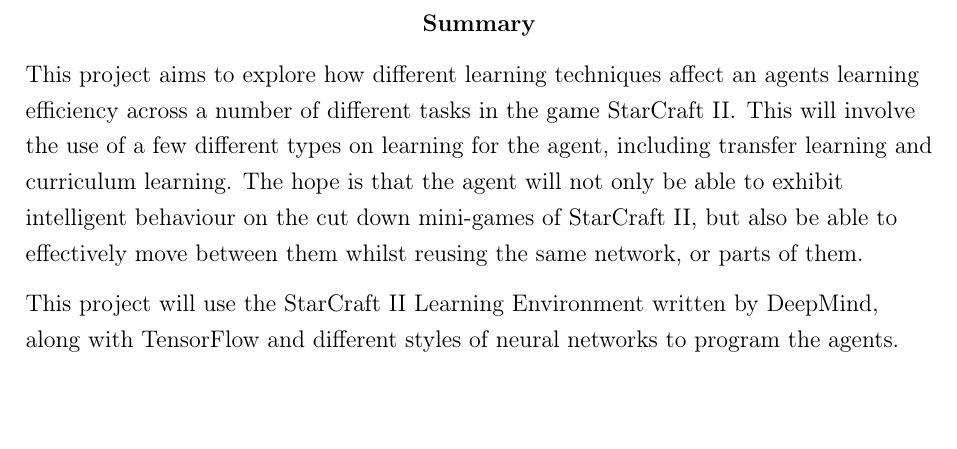
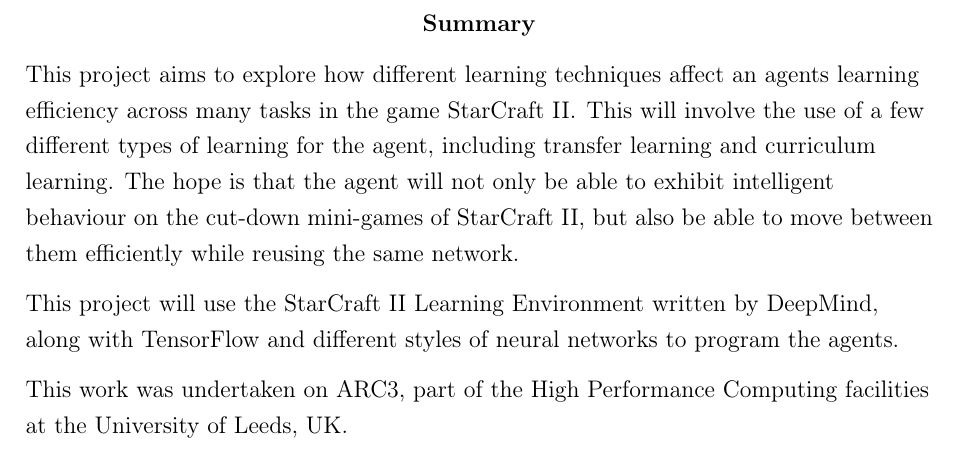
Before and after one commit to maxpilling/curriculum_learning, a LaTeX thesis (report/fyp.tex, which reads report/summary.tex): part of page 5 of 43, cut so that both start at the same text. Compiled offline with pdfLaTeX.

Commit message:
Reword summary.

```diff
--- a/report/summary.tex
+++ b/report/summary.tex
@@ -1,10 +1,13 @@
 This project aims to explore how different learning techniques affect an agents
-learning efficiency across a number of different tasks in the game StarCraft II\@.
-This will involve the use of a few different types on learning for the agent,
+learning efficiency across many tasks in the game StarCraft II\@.
+This will involve the use of a few different types of learning for the agent,
 including transfer learning and curriculum learning. The hope is that the
-agent will not only be able to exhibit intelligent behaviour on the cut down
-mini-games of StarCraft II, but also be able to effectively move between them
-whilst reusing the same network, or parts of them.
+agent will not only be able to exhibit intelligent behaviour on the cut-down
+mini-games of StarCraft II, but also be able to move between them efficiently
+while reusing the same network.
 
 This project will use the StarCraft II Learning Environment written by DeepMind,
 along with TensorFlow and different styles of neural networks to program the agents.
+
+This work was undertaken on ARC3, part of the High Performance Computing
+facilities at the University of Leeds, UK\@.
```
